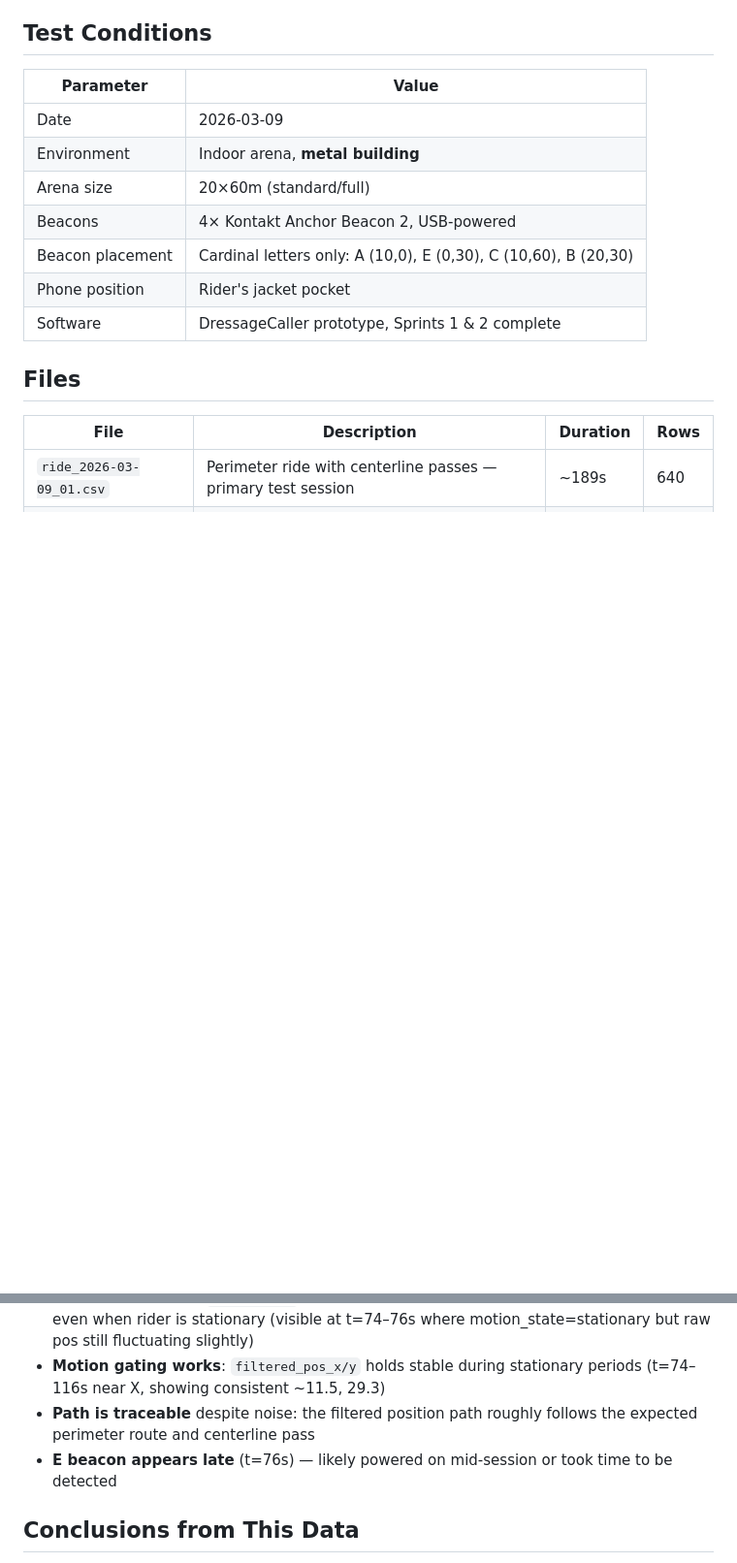
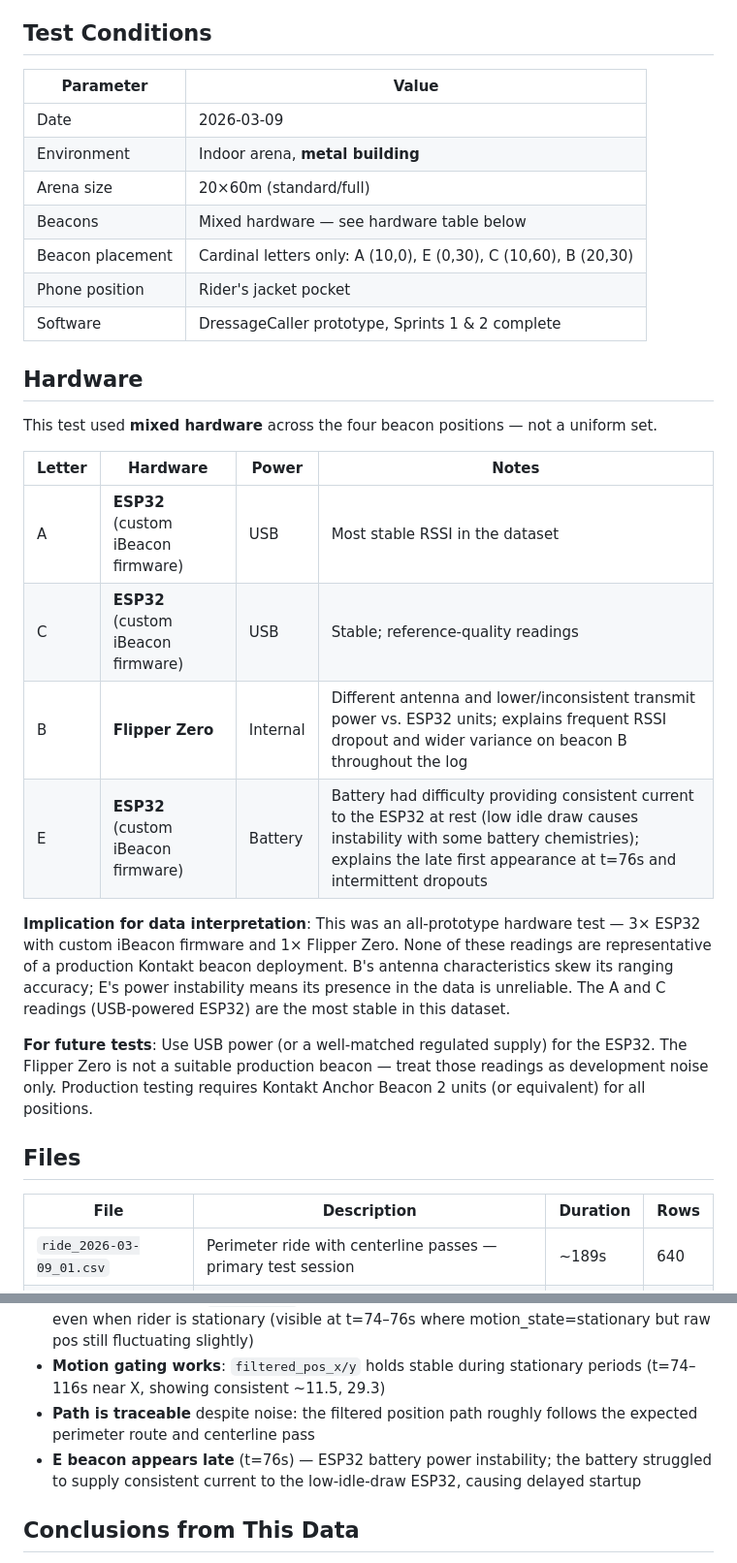
Before and after one commit to logich/fictional-spoon, a Markdown page: field-data/2026-03-indoor-metal/README.md, 2 parts joined by grey strips. Shown at 97% size. Rendered like a GitHub page; blank space fills up the shorter version.

Commit message:
Correct field test hardware: 3x ESP32 + 1x Flipper Zero (not Kontakt)
The March 2026 indoor metal arena test used all prototype hardware:
- A and C: ESP32 with custom iBeacon firmware, USB-powered (most stable)
- B: Flipper Zero (different antenna/TX power — explains RSSI dropout)
- E: ESP32 with battery power instability (explains t=76s late appearance)

No Kontakt Anchor Beacon 2 units were used in this test session.
Updates both TEST-RESULTS.md and field-data/README.md accordingly.

https://claude.ai/code/session_01M76412E2cxFTvM6nZBVWft

```diff
--- a/field-data/2026-03-indoor-metal/README.md
+++ b/field-data/2026-03-indoor-metal/README.md
@@ -9,10 +9,25 @@ Raw sensor data from the first arena field tests of the Dressage Caller app.
 | Date | 2026-03-09 |
 | Environment | Indoor arena, **metal building** |
 | Arena size | 20×60m (standard/full) |
-| Beacons | 4× Kontakt Anchor Beacon 2, USB-powered |
+| Beacons | Mixed hardware — see hardware table below |
 | Beacon placement | Cardinal letters only: A (10,0), E (0,30), C (10,60), B (20,30) |
 | Phone position | Rider's jacket pocket |
 | Software | DressageCaller prototype, Sprints 1 & 2 complete |
+
+## Hardware
+
+This test used **mixed hardware** across the four beacon positions — not a uniform set.
+
+| Letter | Hardware | Power | Notes |
+|--------|----------|-------|-------|
+| A | **ESP32** (custom iBeacon firmware) | USB | Most stable RSSI in the dataset |
+| C | **ESP32** (custom iBeacon firmware) | USB | Stable; reference-quality readings |
+| B | **Flipper Zero** | Internal | Different antenna and lower/inconsistent transmit power vs. ESP32 units; explains frequent RSSI dropout and wider variance on beacon B throughout the log |
+| E | **ESP32** (custom iBeacon firmware) | Battery | Battery had difficulty providing consistent current to the ESP32 at rest (low idle draw causes instability with some battery chemistries); explains the late first appearance at t=76s and intermittent dropouts |
+
+**Implication for data interpretation**: This was an all-prototype hardware test — 3× ESP32 with custom iBeacon firmware and 1× Flipper Zero. None of these readings are representative of a production Kontakt beacon deployment. B's antenna characteristics skew its ranging accuracy; E's power instability means its presence in the data is unreliable. The A and C readings (USB-powered ESP32) are the most stable in this dataset.
+
+**For future tests**: Use USB power (or a well-matched regulated supply) for the ESP32. The Flipper Zero is not a suitable production beacon — treat those readings as development noise only. Production testing requires Kontakt Anchor Beacon 2 units (or equivalent) for all positions.
 
 ## Files
 
@@ -53,7 +68,7 @@ Raw sensor data from the first arena field tests of the Dressage Caller app.
 - **Position jitter**: raw `pos_x/pos_y` varies by 2–5m between consecutive 1-second samples even when rider is stationary (visible at t=74–76s where motion_state=stationary but raw pos still fluctuating slightly)
 - **Motion gating works**: `filtered_pos_x/y` holds stable during stationary periods (t=74–116s near X, showing consistent ~11.5, 29.3)
 - **Path is traceable** despite noise: the filtered position path roughly follows the expected perimeter route and centerline pass
-- **E beacon appears late** (t=76s) — likely powered on mid-session or took time to be detected
+- **E beacon appears late** (t=76s) — ESP32 battery power instability; the battery struggled to supply consistent current to the low-idle-draw ESP32, causing delayed startup
 
 ## Conclusions from This Data
 
```
Also changed, not shown: TEST-RESULTS.md (+2 -2 lines).
